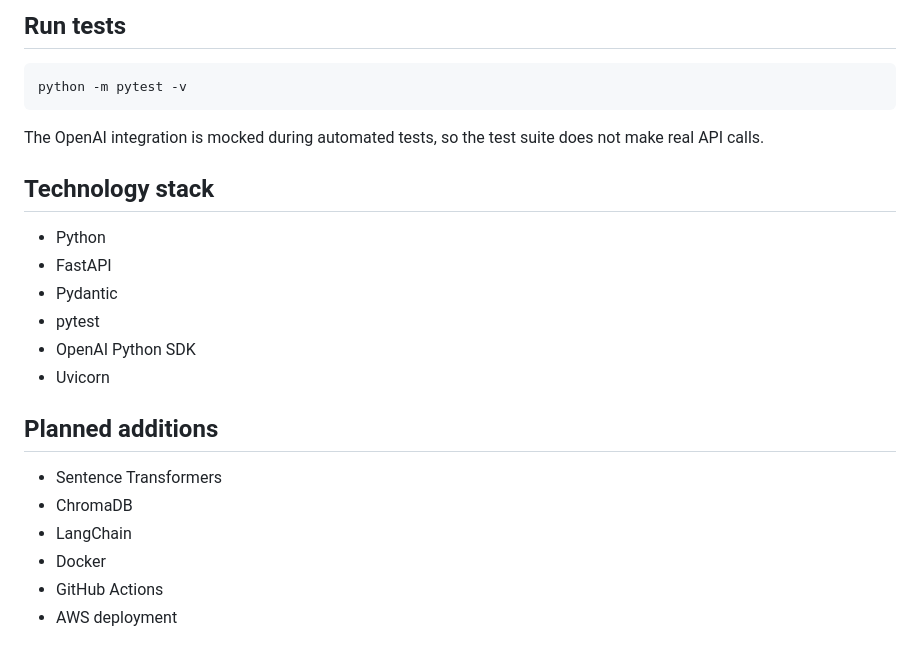
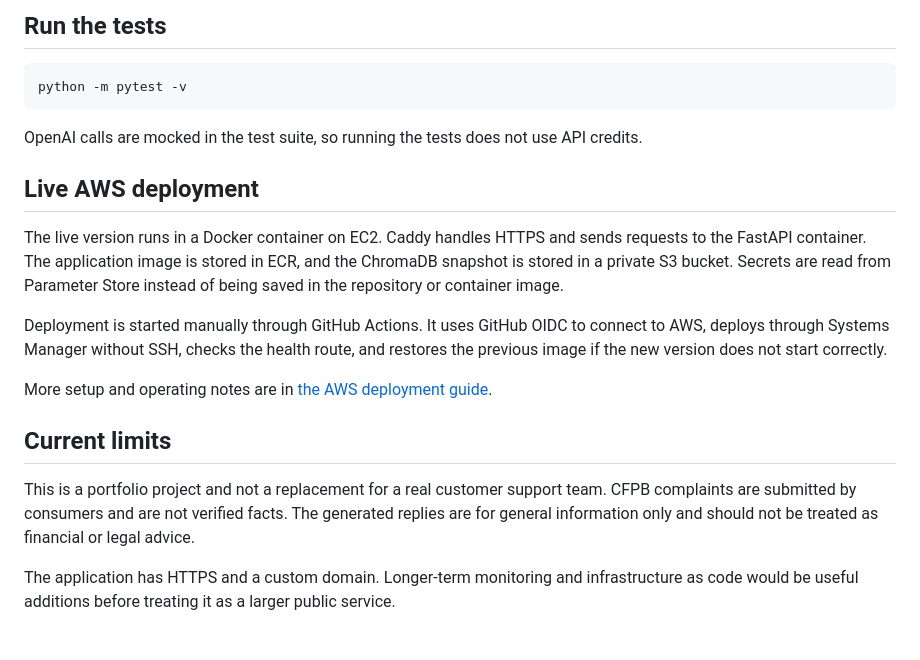
Before and after one commit to sufwaan18/ai-support-assistant, a Markdown page: README.md, the part around one of its changes. GitHub-like rendering.

````diff
--- a/README.md
+++ b/README.md
@@ -190,26 +147,22 @@ API charges.
 
-## Run tests
+## Run the tests
 
 ```bash
 python -m pytest -v
 ```
 
-The OpenAI integration is mocked during automated tests, so the test suite does not make real API calls.
+OpenAI calls are mocked in the test suite, so running the tests does not use API credits.
 
-## Technology stack
+## Live AWS deployment
 
-- Python
-- FastAPI
-- Pydantic
-- pytest
-- OpenAI Python SDK
-- Uvicorn
+The live version runs in a Docker container on EC2. Caddy handles HTTPS and sends requests to the FastAPI container. The application image is stored in ECR, and the ChromaDB snapshot is stored in a private S3 bucket. Secrets are read from Parameter Store instead of being saved in the repository or container image.
 
-## Planned additions
+Deployment is started manually through GitHub Actions. It uses GitHub OIDC to connect to AWS, deploys through Systems Manager without SSH, checks the health route, and restores the previous image if the new version does not start correctly.
 
-- Sentence Transformers
-- ChromaDB
-- LangChain
-- Docker
-- GitHub Actions
-- AWS deployment
+More setup and operating notes are in [the AWS deployment guide](docs/aws-deployment.md).
+
+## Current limits
+
+This is a portfolio project and not a replacement for a real customer support team. CFPB complaints are submitted by consumers and are not verified facts. The generated replies are for general information only and should not be treated as financial or legal advice.
+
+The application has HTTPS and a custom domain. Longer-term monitoring and infrastructure as code would be useful additions before treating it as a larger public service.
````
Also changed, not shown: other parts of README.md (+93 -136 lines), docs/aws-deployment.md (+67 -83 lines).
